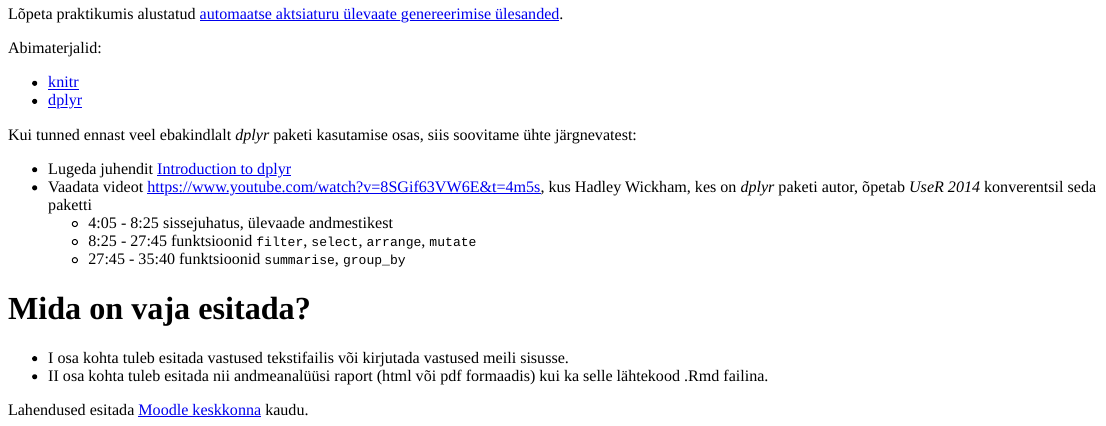
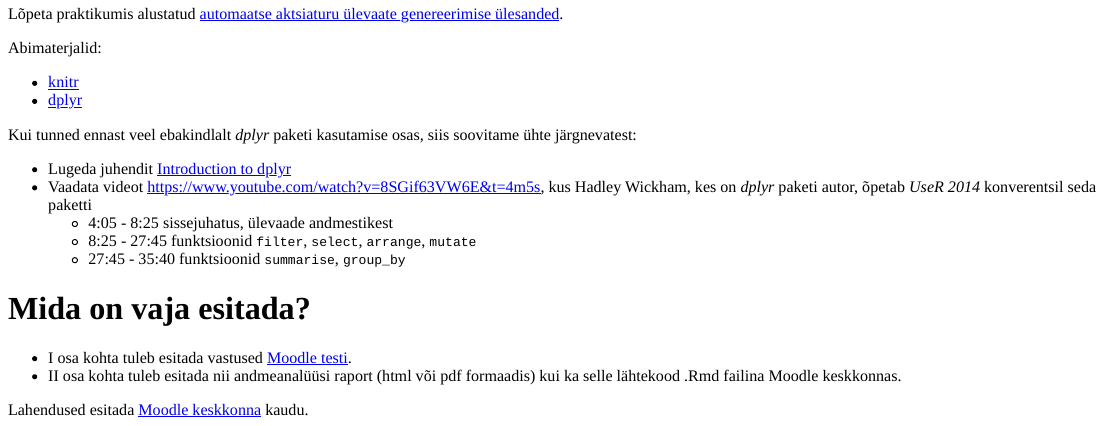
Before and after one commit to andmeteadus/2020, an R Markdown document (_praktikum1/kodutoo/kodutoo.Rmd): the page in a window 1100 px wide, from 680 px down. The pictures show the output file _praktikum1/kodutoo/kodutoo.html that the author committed with the source, opened offline.

Commit message:
HW update

```diff
--- a/_praktikum1/kodutoo/kodutoo.Rmd
+++ b/_praktikum1/kodutoo/kodutoo.Rmd
@@ -54,8 +54,8 @@ Kui tunned ennast veel ebakindlalt *dplyr* paketi kasutamise osas, siis soovitam
 
 # Mida on vaja esitada?
 
-* I osa kohta tuleb esitada vastused tekstifailis või kirjutada vastused meili sisusse.
-* II osa kohta tuleb esitada nii andmeanalüüsi raport (html või pdf formaadis) kui ka selle lähtekood .Rmd failina.
+* I osa kohta tuleb esitada vastused [Moodle testi](https://moodle.ut.ee/mod/quiz/view.php?id=669005).
+* II osa kohta tuleb esitada nii andmeanalüüsi raport (html või pdf formaadis) kui ka selle lähtekood .Rmd failina Moodle keskkonnas.
 
 
 Lahendused esitada [Moodle keskkonna](https://moodle.ut.ee/course/view.php?id=8013#section-1) kaudu.
```
Also changed, not shown: _praktikum2/kodutoo/kodutoo.Rmd (+1 -2 lines), _praktikum1/kodutoo/kodutoo.html, _praktikum2/kodutoo/kodutoo.html.
